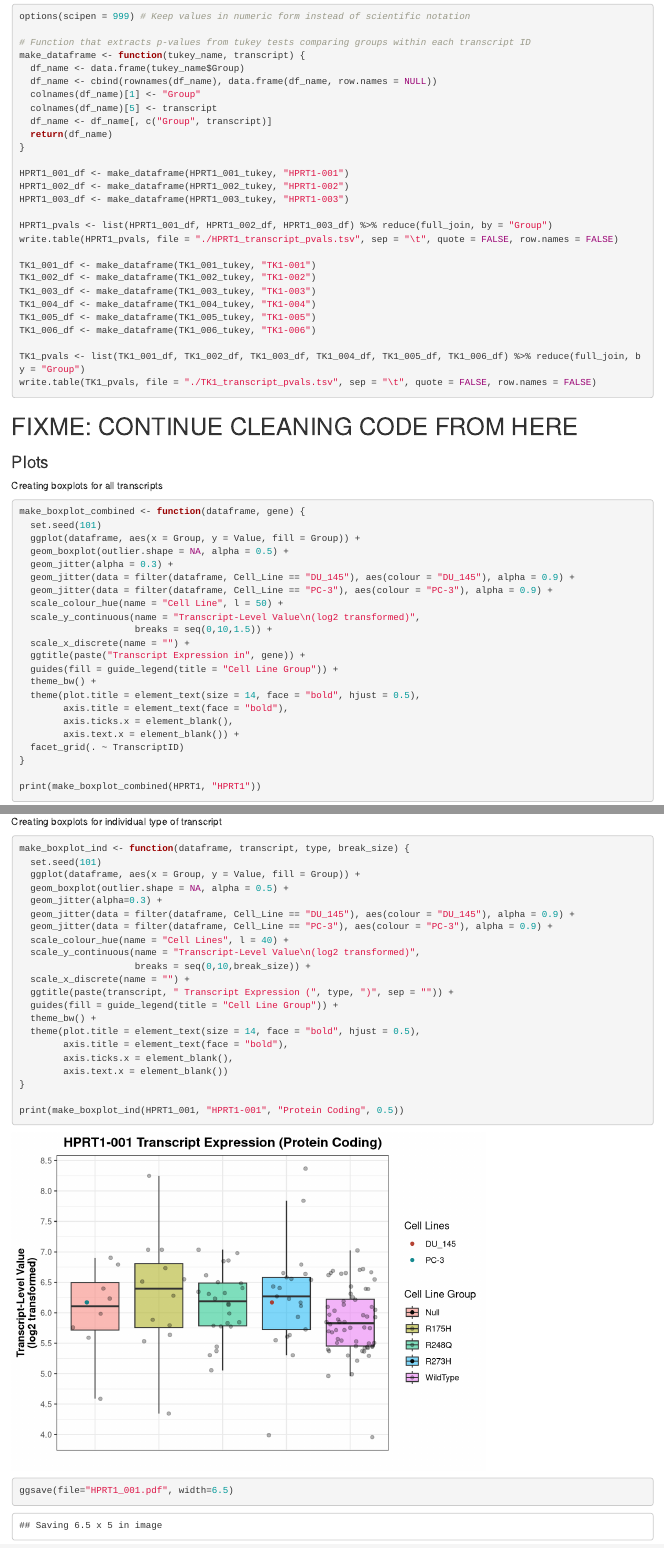
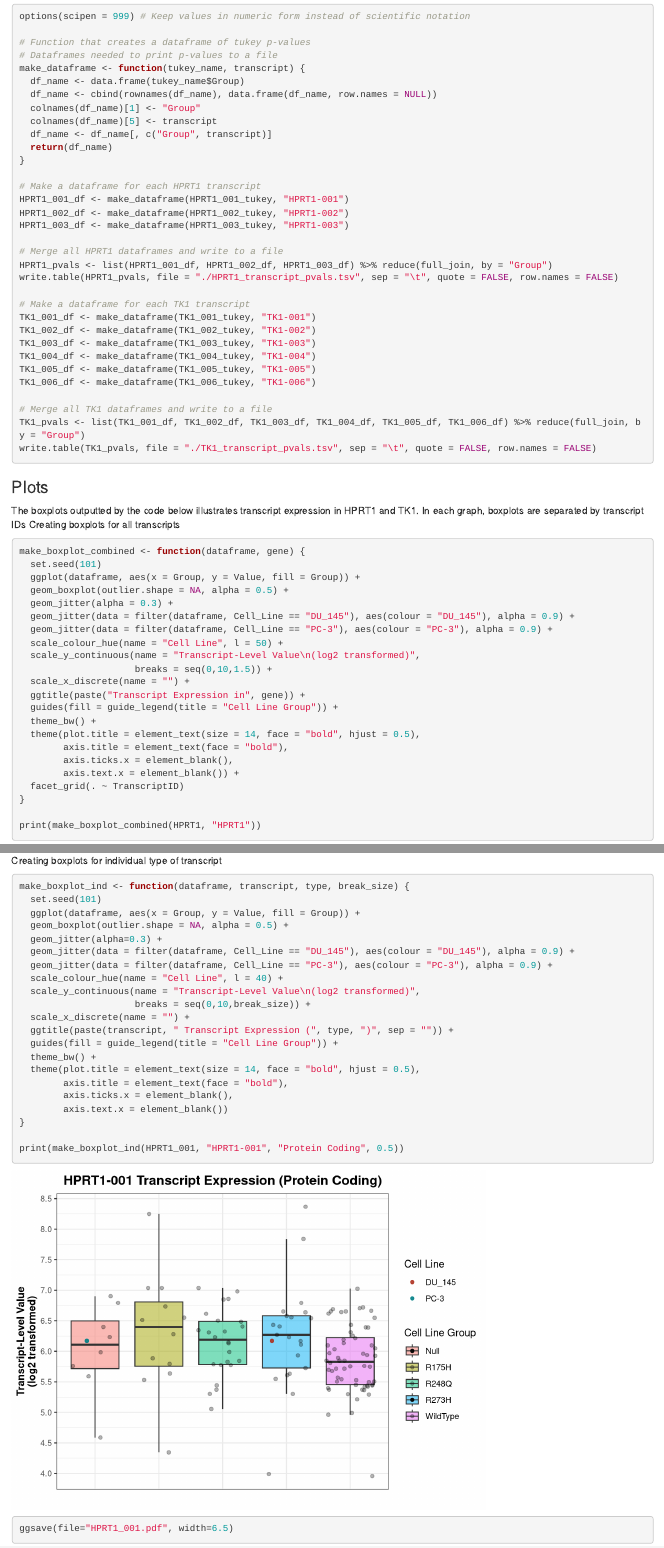
Before and after one commit to ercsuh/CCLE_Michelle, an R Markdown document (Parse/HPRT1vsTK1.rmd): the page in a window 1100 px wide, from 1670 px down, and a second part further down, joined at a grey line. Rendered offline with R 4.5, knitr and Pandoc, with nearby package versions; some code elsewhere in the file could not run offline.

Commit message:
Change "Cell Lines" to "Cell Line"

````diff
--- a/Parse/HPRT1vsTK1.rmd
+++ b/Parse/HPRT1vsTK1.rmd
@@ -100,7 +100,8 @@ All p-values from the statistical analyses above are placed in the following fil
 ```{r}
 options(scipen = 999) # Keep values in numeric form instead of scientific notation
 
-# Function that extracts p-values from tukey tests comparing groups within each transcript ID
+# Function that creates a dataframe of tukey p-values
+# Dataframes needed to print p-values to a file
 make_dataframe <- function(tukey_name, transcript) {
   df_name <- data.frame(tukey_name$Group)
   df_name <- cbind(rownames(df_name), data.frame(df_name, row.names = NULL))
@@ -110,13 +111,16 @@ make_dataframe <- function(tukey_name, transcript) {
   return(df_name)
 }
 
+# Make a dataframe for each HPRT1 transcript
 HPRT1_001_df <- make_dataframe(HPRT1_001_tukey, "HPRT1-001")
 HPRT1_002_df <- make_dataframe(HPRT1_002_tukey, "HPRT1-002")
 HPRT1_003_df <- make_dataframe(HPRT1_003_tukey, "HPRT1-003")
 
+# Merge all HPRT1 dataframes and write to a file
 HPRT1_pvals <- list(HPRT1_001_df, HPRT1_002_df, HPRT1_003_df) %>% reduce(full_join, by = "Group")
 write.table(HPRT1_pvals, file = "./HPRT1_transcript_pvals.tsv", sep = "\t", quote = FALSE, row.names = FALSE)
 
+# Make a dataframe for each TK1 transcript
 TK1_001_df <- make_dataframe(TK1_001_tukey, "TK1-001")
 TK1_002_df <- make_dataframe(TK1_002_tukey, "TK1-002")
 TK1_003_df <- make_dataframe(TK1_003_tukey, "TK1-003")
@@ -124,13 +128,13 @@ TK1_004_df <- make_dataframe(TK1_004_tukey, "TK1-004")
 TK1_005_df <- make_dataframe(TK1_005_tukey, "TK1-005")
 TK1_006_df <- make_dataframe(TK1_006_tukey, "TK1-006")
 
+# Merge all TK1 dataframes and write to a file
 TK1_pvals <- list(TK1_001_df, TK1_002_df, TK1_003_df, TK1_004_df, TK1_005_df, TK1_006_df) %>% reduce(full_join, by = "Group")
 write.table(TK1_pvals, file = "./TK1_transcript_pvals.tsv", sep = "\t", quote = FALSE, row.names = FALSE)
 ```
 
-# FIXME: CONTINUE CLEANING CODE FROM HERE
 ### Plots
-
+The boxplots outputted by the code below illustrates transcript expression in HPRT1 and TK1. In each graph, boxplots are separated by transcript IDs
 Creating boxplots for all transcripts
 ```{r}
 make_boxplot_combined <- function(dataframe, gene) {
@@ -256,7 +260,7 @@ make_boxplot_ind <- function(dataframe, transcript, type, break_size) {
   geom_jitter(alpha=0.3) +
   geom_jitter(data = filter(dataframe, Cell_Line == "DU_145"), aes(colour = "DU_145"), alpha = 0.9) +
   geom_jitter(data = filter(dataframe, Cell_Line == "PC-3"), aes(colour = "PC-3"), alpha = 0.9) +
-  scale_colour_hue(name = "Cell Lines", l = 40) +
+  scale_colour_hue(name = "Cell Line", l = 40) +
   scale_y_continuous(name = "Transcript-Level Value\n(log2 transformed)",
                      breaks = seq(0,10,break_size)) +
   scale_x_discrete(name = "") +
````
Also changed, not shown: Graphs/TK1_001.pdf, Graphs/TK1_002.pdf, Graphs/TK1_003.pdf, Graphs/TK1_004.pdf, Graphs/TK1_005.pdf, Graphs/TK1_006.pdf.
